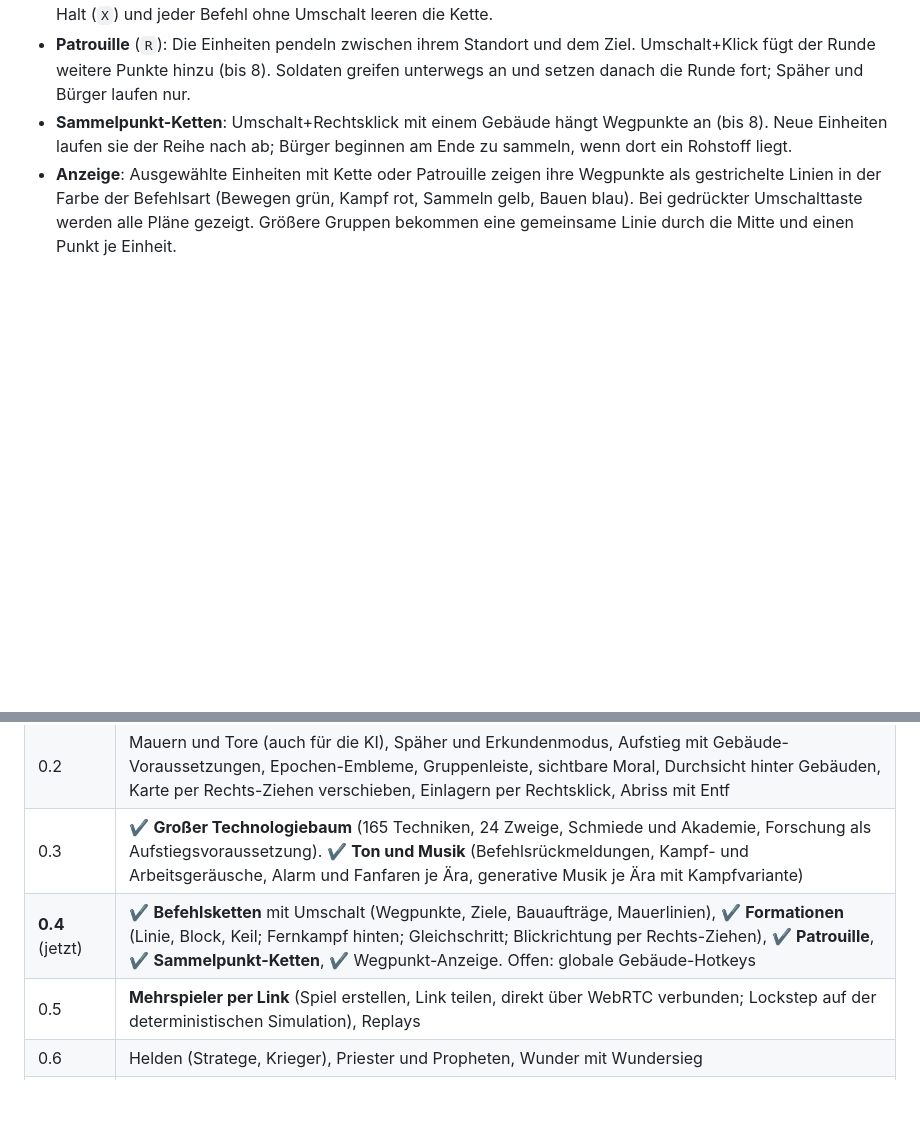
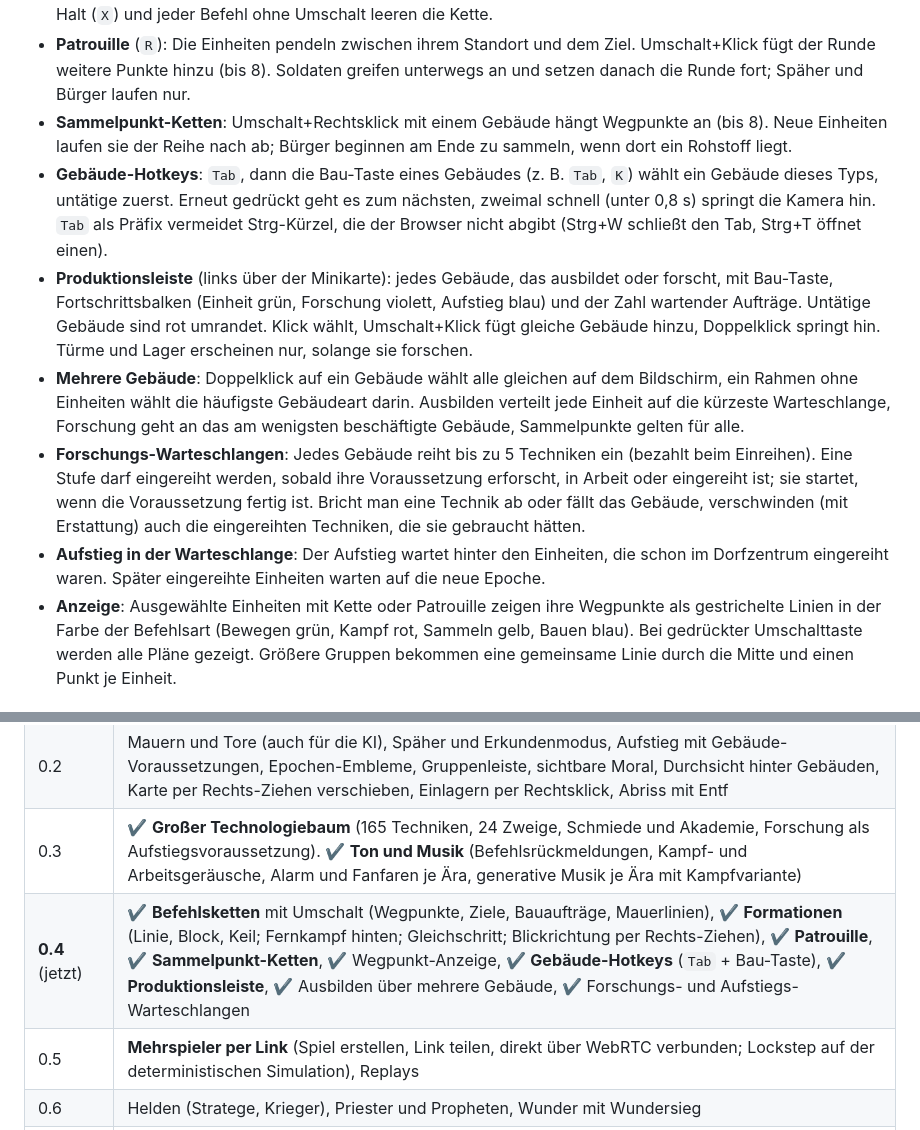
Before and after one commit to McMarvii/EmpireMarv, a Markdown page: docs/GAME_DESIGN.md, 2 parts joined by grey strips. Drawn GitHub-style; blank space fills up the shorter version.

Commit message:
Doku: Gebäude-Hotkeys, Produktionsleiste, Warteschlangen; Roadmap 0.4 komplett
Co-Authored-By: Claude Opus 5.5 <noreply@anthropic.com>
Claude-Session: https://claude.ai/code/session_01Ns1rXrtHVYcNiM4XwKMUib

```diff
--- a/docs/GAME_DESIGN.md
+++ b/docs/GAME_DESIGN.md
@@ -91,6 +91,11 @@ Fünf Rollen, jede Epoche liefert eine neue Stufe pro Rolle:
 - **Befehlsketten**: Mit gedrückter Umschalttaste werden Befehle angehängt statt ersetzt: Wegpunkte, Angriffsbewegungen, Angriffsziele, Sammeln, Einlagern, Bauaufträge (auch Mauerlinien) und Erkunden, bis zu 40 je Einheit. Befehle, die nie von selbst enden (Sammeln, Erkunden, Patrouille, Nichtstun), weichen einem angehängten Befehl sofort. So baut ein Holzfäller bei Umschalt+Bauen erst, statt ewig weiter Holz zu hacken. Halt (`X`) und jeder Befehl ohne Umschalt leeren die Kette.
 - **Patrouille** (`R`): Die Einheiten pendeln zwischen ihrem Standort und dem Ziel. Umschalt+Klick fügt der Runde weitere Punkte hinzu (bis 8). Soldaten greifen unterwegs an und setzen danach die Runde fort; Späher und Bürger laufen nur.
 - **Sammelpunkt-Ketten**: Umschalt+Rechtsklick mit einem Gebäude hängt Wegpunkte an (bis 8). Neue Einheiten laufen sie der Reihe nach ab; Bürger beginnen am Ende zu sammeln, wenn dort ein Rohstoff liegt.
+- **Gebäude-Hotkeys**: `Tab`, dann die Bau-Taste eines Gebäudes (z. B. `Tab`, `K`) wählt ein Gebäude dieses Typs, untätige zuerst. Erneut gedrückt geht es zum nächsten, zweimal schnell (unter 0,8 s) springt die Kamera hin. `Tab` als Präfix vermeidet Strg-Kürzel, die der Browser nicht abgibt (Strg+W schließt den Tab, Strg+T öffnet einen).
+- **Produktionsleiste** (links über der Minikarte): jedes Gebäude, das ausbildet oder forscht, mit Bau-Taste, Fortschrittsbalken (Einheit grün, Forschung violett, Aufstieg blau) und der Zahl wartender Aufträge. Untätige Gebäude sind rot umrandet. Klick wählt, Umschalt+Klick fügt gleiche Gebäude hinzu, Doppelklick springt hin. Türme und Lager erscheinen nur, solange sie forschen.
+- **Mehrere Gebäude**: Doppelklick auf ein Gebäude wählt alle gleichen auf dem Bildschirm, ein Rahmen ohne Einheiten wählt die häufigste Gebäudeart darin. Ausbilden verteilt jede Einheit auf die kürzeste Warteschlange, Forschung geht an das am wenigsten beschäftigte Gebäude, Sammelpunkte gelten für alle.
+- **Forschungs-Warteschlangen**: Jedes Gebäude reiht bis zu 5 Techniken ein (bezahlt beim Einreihen). Eine Stufe darf eingereiht werden, sobald ihre Voraussetzung erforscht, in Arbeit oder eingereiht ist; sie startet, wenn die Voraussetzung fertig ist. Bricht man eine Technik ab oder fällt das Gebäude, verschwinden (mit Erstattung) auch die eingereihten Techniken, die sie gebraucht hätten.
+- **Aufstieg in der Warteschlange**: Der Aufstieg wartet hinter den Einheiten, die schon im Dorfzentrum eingereiht waren. Später eingereihte Einheiten warten auf die neue Epoche.
 - **Anzeige**: Ausgewählte Einheiten mit Kette oder Patrouille zeigen ihre Wegpunkte als gestrichelte Linien in der Farbe der Befehlsart (Bewegen grün, Kampf rot, Sammeln gelb, Bauen blau). Bei gedrückter Umschalttaste werden alle Pläne gezeigt. Größere Gruppen bekommen eine gemeinsame Linie durch die Mitte und einen Punkt je Einheit.
 
 ## Gebäude
@@ -198,7 +203,7 @@ Die Reihenfolge ab 0.3 folgt dem Spieler-Interview vom Oktober 2026 (siehe unten
 | 0.1 | 18 Epochen, 5 Rollen, 8 Gebäude, Wirtschaft, KI, Fog of War, Minimap |
 | 0.2 | Mauern und Tore (auch für die KI), Späher und Erkundenmodus, Aufstieg mit Gebäude-Voraussetzungen, Epochen-Embleme, Gruppenleiste, sichtbare Moral, Durchsicht hinter Gebäuden, Karte per Rechts-Ziehen verschieben, Einlagern per Rechtsklick, Abriss mit Entf |
 | 0.3 | ✔ **Großer Technologiebaum** (165 Techniken, 24 Zweige, Schmiede und Akademie, Forschung als Aufstiegsvoraussetzung). ✔ **Ton und Musik** (Befehlsrückmeldungen, Kampf- und Arbeitsgeräusche, Alarm und Fanfaren je Ära, generative Musik je Ära mit Kampfvariante) |
-| **0.4** (jetzt) | ✔ **Befehlsketten** mit Umschalt (Wegpunkte, Ziele, Bauaufträge, Mauerlinien), ✔ **Formationen** (Linie, Block, Keil; Fernkampf hinten; Gleichschritt; Blickrichtung per Rechts-Ziehen), ✔ **Patrouille**, ✔ **Sammelpunkt-Ketten**, ✔ Wegpunkt-Anzeige. Offen: globale Gebäude-Hotkeys |
+| **0.4** (jetzt) | ✔ **Befehlsketten** mit Umschalt (Wegpunkte, Ziele, Bauaufträge, Mauerlinien), ✔ **Formationen** (Linie, Block, Keil; Fernkampf hinten; Gleichschritt; Blickrichtung per Rechts-Ziehen), ✔ **Patrouille**, ✔ **Sammelpunkt-Ketten**, ✔ Wegpunkt-Anzeige, ✔ **Gebäude-Hotkeys** (`Tab` + Bau-Taste), ✔ **Produktionsleiste**, ✔ Ausbilden über mehrere Gebäude, ✔ Forschungs- und Aufstiegs-Warteschlangen |
 | 0.5 | **Mehrspieler per Link** (Spiel erstellen, Link teilen, direkt über WebRTC verbunden; Lockstep auf der deterministischen Simulation), Replays |
 | 0.6 | Helden (Stratege, Krieger), Priester und Propheten, Wunder mit Wundersieg |
 | 0.7 | Seekrieg und Luftkrieg, Kartentypen, Speichern & Laden, Tutorial |
```
Also changed, not shown: README.md (+3 -0 lines).
